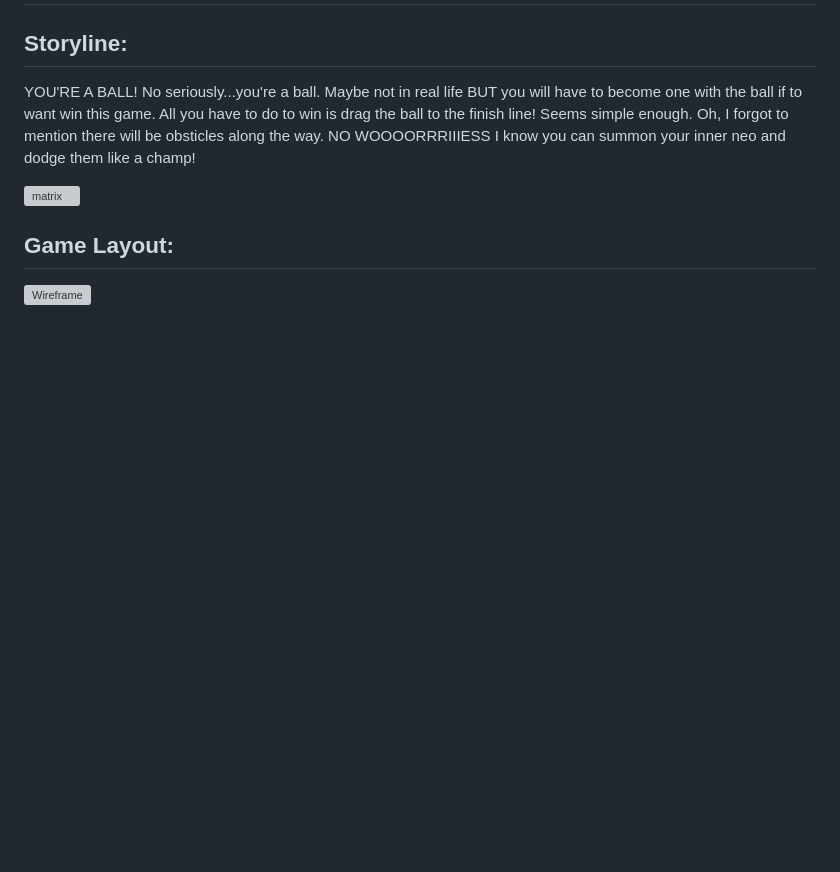
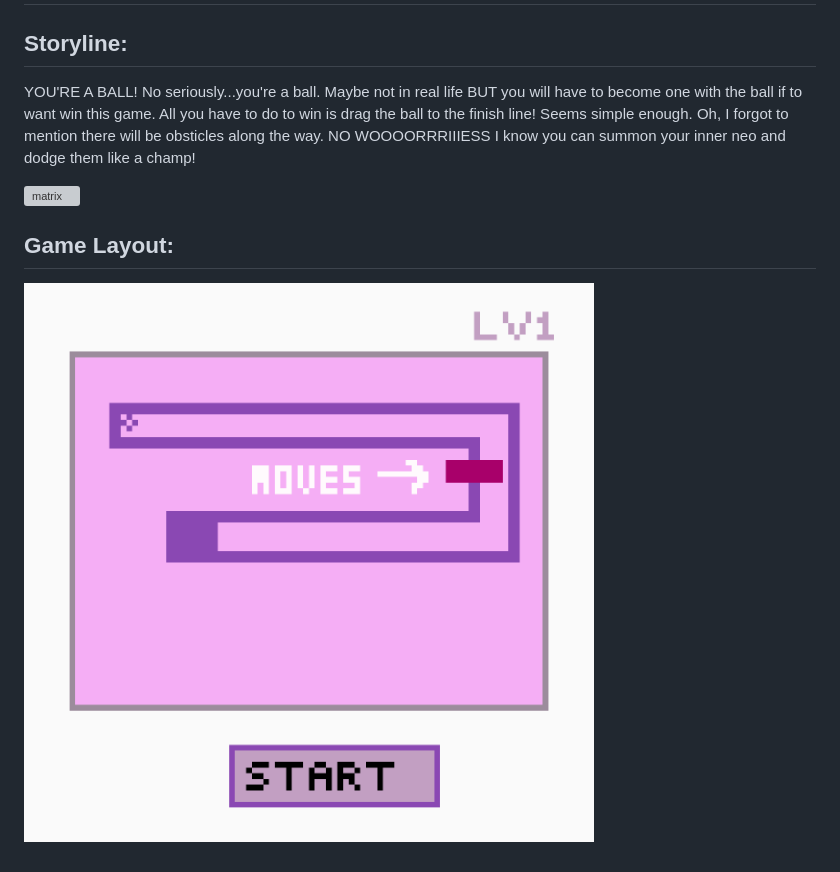
Before and after one commit to OmgVal/Project_One, a Markdown page: README.md, the part around the change. Drawn GitHub-style; pictures changed too: ProjectOne-Wireframe.png (added); blank space fills up the shorter version; grey boxes are pictures that could not be loaded.

Commit message:
pictures now

```diff
--- a/README.md
+++ b/README.md
@@ -7,4 +7,4 @@ YOU'RE A BALL! No seriously...you're a ball. Maybe not in real life BUT you will
 ![matrix](https://media.giphy.com/media/eIm624c8nnNbiG0V3g/giphy.gif)
 
 ## Game Layout:
-![Wireframe](../../../../Desktop/ProjectOne-Wireframe.png)
+![Wireframe](ProjectOne-Wireframe.png)
```
